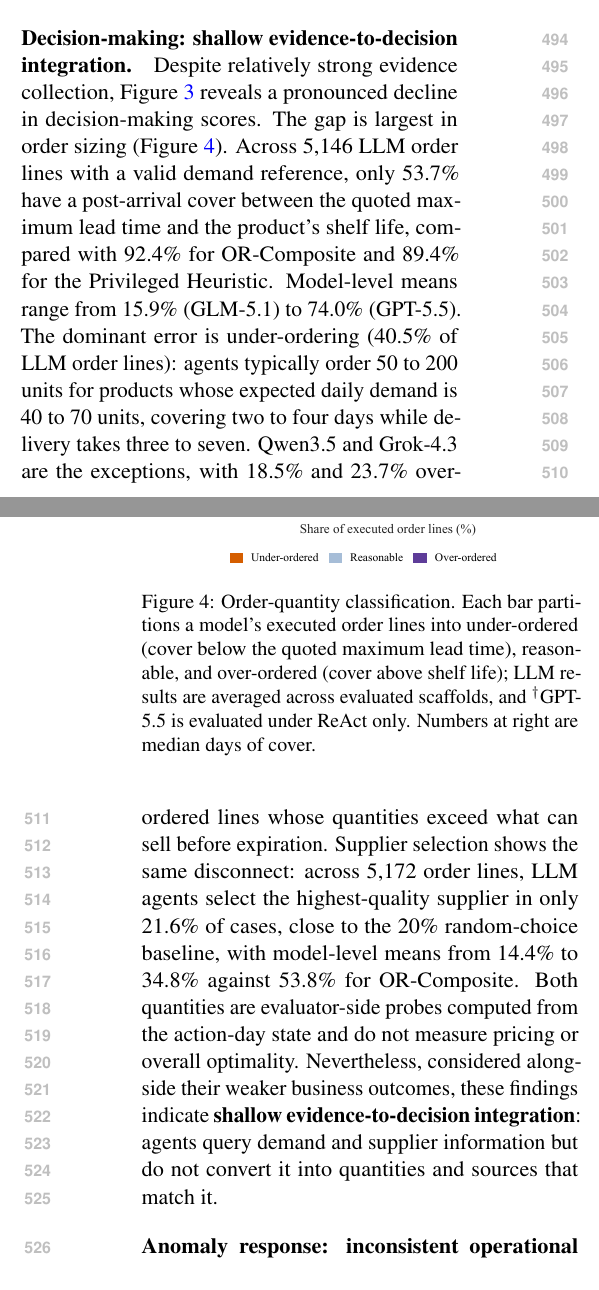
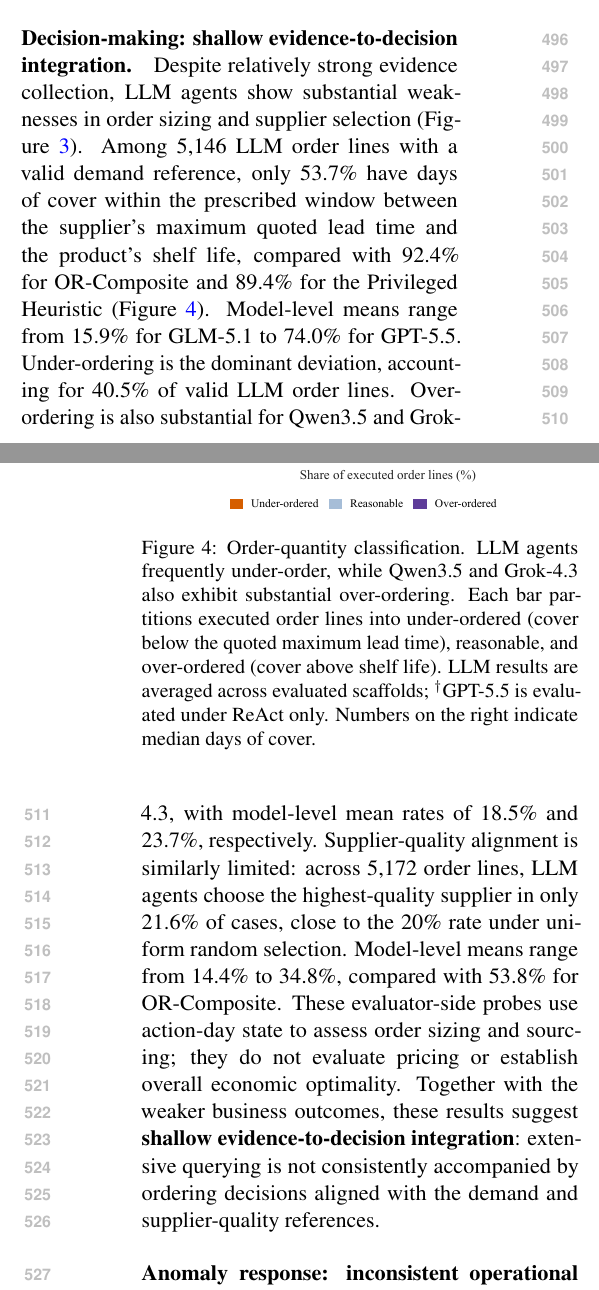
Before and after one commit to linghuazhang01/RetailBench_Paper, a LaTeX paper (arxiv_main.tex, which reads capter/experiment.tex): two parts of the columns of pages 7 and 8 of 26, joined at a grey line, cut so that both start at the same text. Compiled offline with pdfLaTeX.

Commit message:
Updates from Overleaf

```diff
--- a/capter/experiment.tex
+++ b/capter/experiment.tex
@@ -58,38 +58,13 @@ substantial variation remains across models.
 \begin{figure}[t]
     \centering
     \includegraphics[width=\columnwidth]{figures/order_quantity_classification.pdf}
-    \caption{Order-quantity classification. Each bar partitions a model's executed order lines into under-ordered (cover below the quoted maximum lead time), reasonable, and over-ordered (cover above shelf life); LLM results are averaged across evaluated scaffolds, and $^{\dagger}$GPT-5.5 is evaluated under ReAct only. Numbers at right are median days of cover.}
+    \caption{Order-quantity classification. LLM agents frequently under-order, while Qwen3.5 and Grok-4.3 also exhibit substantial over-ordering. Each bar partitions executed order lines into under-ordered (cover below the quoted maximum lead time), reasonable, and over-ordered (cover above shelf life). LLM results are averaged across evaluated scaffolds; $^{\dagger}$GPT-5.5 is evaluated under ReAct only. Numbers on the right indicate median days of cover.
+    }
     \label{fig:order_quantity}
 \end{figure}
 
 \paragraph{Decision-making: shallow evidence-to-decision integration.}
-Despite relatively strong evidence collection,
-Figure~\ref{fig:four_stage_scores} reveals a pronounced
-decline in decision-making scores.
-The gap is largest in order sizing (Figure~\ref{fig:order_quantity}).
-Across 5{,}146 LLM order lines with a valid demand reference,
-only 53.7\% have a post-arrival cover between the quoted
-maximum lead time and the product's shelf life,
-compared with 92.4\% for OR-Composite and 89.4\% for the Privileged Heuristic.
-Model-level means range from 15.9\% (GLM-5.1) to 74.0\% (GPT-5.5).
-The dominant error is under-ordering (40.5\% of LLM order lines):
-agents typically order 50 to 200 units for products whose
-expected daily demand is 40 to 70 units, covering two to four days
-while delivery takes three to seven.
-Qwen3.5 and Grok-4.3 are the exceptions, with 18.5\% and 23.7\%
-over-ordered lines whose quantities exceed what can sell before expiration.
-Supplier selection shows the same disconnect:
-across 5{,}172 order lines, LLM agents select the
-highest-quality supplier in only 21.6\% of cases,
-close to the 20\% random-choice baseline, with model-level means
-from 14.4\% to 34.8\% against 53.8\% for OR-Composite.
-Both quantities are evaluator-side probes computed from the
-action-day state and do not measure pricing or overall optimality.
-Nevertheless, considered alongside their weaker business outcomes,
-these findings indicate
-\textbf{shallow evidence-to-decision integration}:
-agents query demand and supplier information but do not convert it
-into quantities and sources that match it.
+Despite relatively strong evidence collection, LLM agents show substantial weaknesses in order sizing and supplier selection (Figure~\ref{fig:four_stage_scores}). Among 5{,}146 LLM order lines with a valid demand reference, only 53.7\% have days of cover within the prescribed window between the supplier's maximum quoted lead time and the product's shelf life, compared with 92.4\% for OR-Composite and 89.4\% for the Privileged Heuristic (Figure~\ref{fig:order_quantity}). Model-level means range from 15.9\% for GLM-5.1 to 74.0\% for GPT-5.5. Under-ordering is the dominant deviation, accounting for 40.5\% of valid LLM order lines. Over-ordering is also substantial for Qwen3.5 and Grok-4.3, with model-level mean rates of 18.5\% and 23.7\%, respectively. Supplier-quality alignment is similarly limited: across 5{,}172 order lines, LLM agents choose the highest-quality supplier in only 21.6\% of cases, close to the 20\% rate under uniform random selection. Model-level means range from 14.4\% to 34.8\%, compared with 53.8\% for OR-Composite. These evaluator-side probes use action-day state to assess order sizing and sourcing; they do not evaluate pricing or establish overall economic optimality. Together with the weaker business outcomes, these results suggest \textbf{shallow evidence-to-decision integration}: extensive querying is not consistently accompanied by ordering decisions aligned with the demand and supplier-quality references.
 
 \paragraph{Anomaly response: inconsistent operational follow-up.}
 Figure~\ref{fig:four_stage_scores} further shows limited
```
Also changed, not shown: capter/evaluation_protocol.tex (+2 -1 lines).
